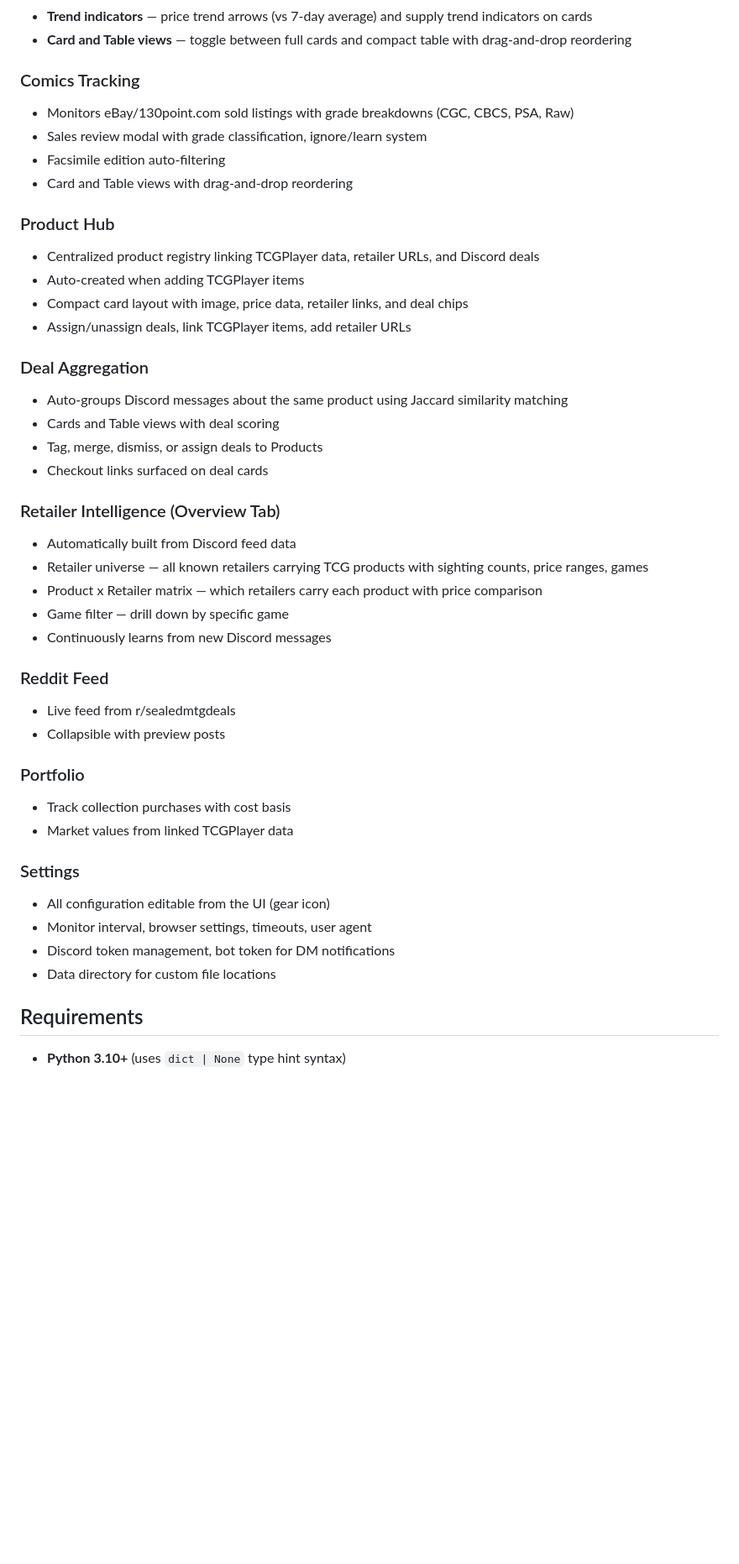
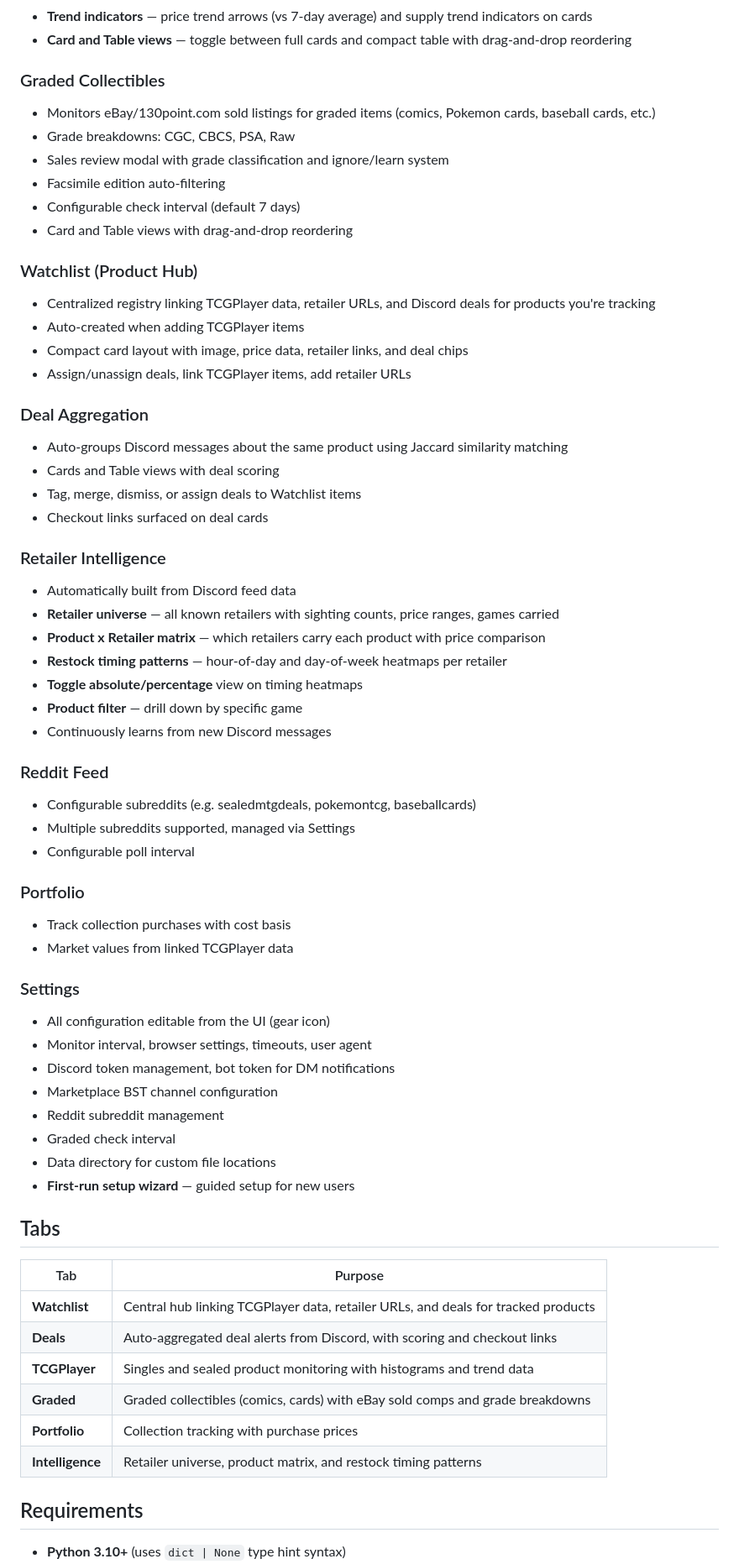
Before and after one commit to wsnich/stone-of-osgiliath, a Markdown page: README.md, the part around one of its changes. Shown at 84% size. Drawn GitHub-style; blank space fills up the shorter version.

```diff
--- a/README.md
+++ b/README.md
@@ -32,14 +41,16 @@ Built for Magic: The Gathering, Pokemon, Yu-Gi-Oh, Riftbound, Lorcana, and more.
 - **Trend indicators** — price trend arrows (vs 7-day average) and supply trend indicators on cards
 - **Card and Table views** — toggle between full cards and compact table with drag-and-drop reordering
 
-### Comics Tracking
-- Monitors eBay/130point.com sold listings with grade breakdowns (CGC, CBCS, PSA, Raw)
-- Sales review modal with grade classification, ignore/learn system
+### Graded Collectibles
+- Monitors eBay/130point.com sold listings for graded items (comics, Pokemon cards, baseball cards, etc.)
+- Grade breakdowns: CGC, CBCS, PSA, Raw
+- Sales review modal with grade classification and ignore/learn system
 - Facsimile edition auto-filtering
+- Configurable check interval (default 7 days)
 - Card and Table views with drag-and-drop reordering
 
-### Product Hub
-- Centralized product registry linking TCGPlayer data, retailer URLs, and Discord deals
+### Watchlist (Product Hub)
+- Centralized registry linking TCGPlayer data, retailer URLs, and Discord deals for products you're tracking
 - Auto-created when adding TCGPlayer items
 - Compact card layout with image, price data, retailer links, and deal chips
 - Assign/unassign deals, link TCGPlayer items, add retailer URLs
@@ -47,19 +58,22 @@ Built for Magic: The Gathering, Pokemon, Yu-Gi-Oh, Riftbound, Lorcana, and more.
 ### Deal Aggregation
 - Auto-groups Discord messages about the same product using Jaccard similarity matching
 - Cards and Table views with deal scoring
-- Tag, merge, dismiss, or assign deals to Products
+- Tag, merge, dismiss, or assign deals to Watchlist items
 - Checkout links surfaced on deal cards
 
-### Retailer Intelligence (Overview Tab)
+### Retailer Intelligence
 - Automatically built from Discord feed data
-- Retailer universe — all known retailers carrying TCG products with sighting counts, price ranges, games
-- Product x Retailer matrix — which retailers carry each product with price comparison
-- Game filter — drill down by specific game
+- **Retailer universe** — all known retailers with sighting counts, price ranges, games carried
+- **Product x Retailer matrix** — which retailers carry each product with price comparison
+- **Restock timing patterns** — hour-of-day and day-of-week heatmaps per retailer
+- **Toggle absolute/percentage** view on timing heatmaps
+- **Product filter** — drill down by specific game
 - Continuously learns from new Discord messages
 
 ### Reddit Feed
-- Live feed from r/sealedmtgdeals
-- Collapsible with preview posts
+- Configurable subreddits (e.g. sealedmtgdeals, pokemontcg, baseballcards)
+- Multiple subreddits supported, managed via Settings
+- Configurable poll interval
 
 ### Portfolio
 - Track collection purchases with cost basis
@@ -69,7 +83,22 @@ Built for Magic: The Gathering, Pokemon, Yu-Gi-Oh, Riftbound, Lorcana, and more.
 - All configuration editable from the UI (gear icon)
 - Monitor interval, browser settings, timeouts, user agent
 - Discord token management, bot token for DM notifications
+- Marketplace BST channel configuration
+- Reddit subreddit management
+- Graded check interval
 - Data directory for custom file locations
+- **First-run setup wizard** — guided setup for new users
+
+## Tabs
+
+| Tab | Purpose |
+|-----|---------|
+| **Watchlist** | Central hub linking TCGPlayer data, retailer URLs, and deals for tracked products |
+| **Deals** | Auto-aggregated deal alerts from Discord, with scoring and checkout links |
+| **TCGPlayer** | Singles and sealed product monitoring with histograms and trend data |
+| **Graded** | Graded collectibles (comics, cards) with eBay sold comps and grade breakdowns |
+| **Portfolio** | Collection tracking with purchase prices |
+| **Intelligence** | Retailer universe, product matrix, and restock timing patterns |
 
 ## Requirements
 
```
Also changed, not shown: other parts of README.md (+46 -26 lines).
